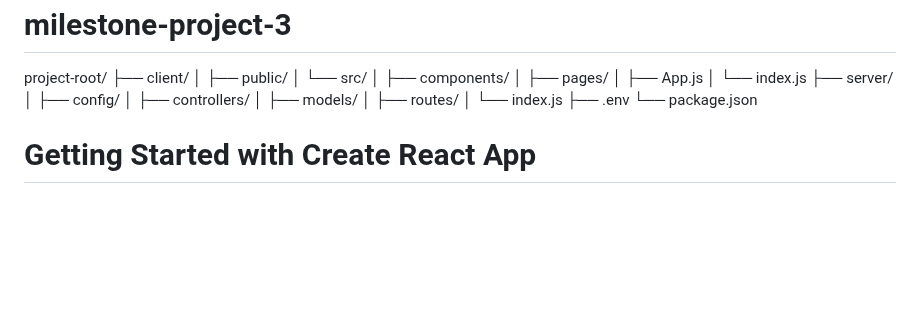
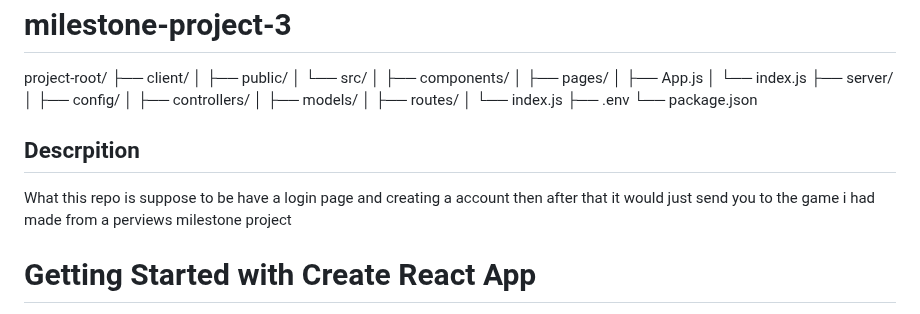
Before and after one commit to EdgaROrtegaa/milestone-project-3, a Markdown page: README.md, the part around the change. Drawn GitHub-style; blank space fills up the shorter version.

```diff
--- a/README.md
+++ b/README.md
@@ -15,6 +15,9 @@ project-root/
 │   └── index.js
 ├── .env
 └── package.json
+
+## Descrpition
+What this repo is suppose to be have a login page and creating a account then after that it would just send you to the game i had made from a perviews milestone project
 
 # Getting Started with Create React App
 
```
